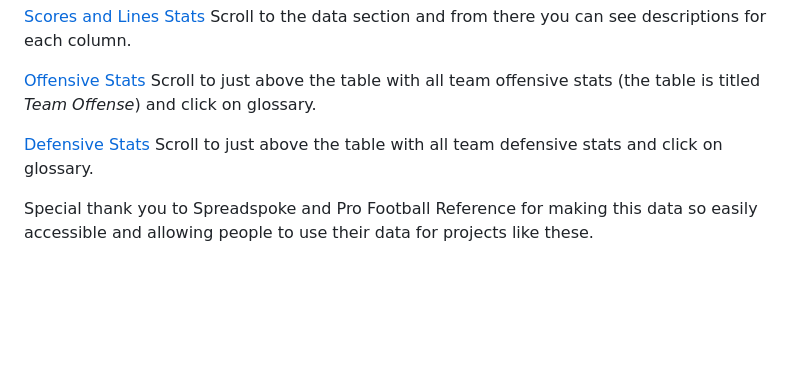
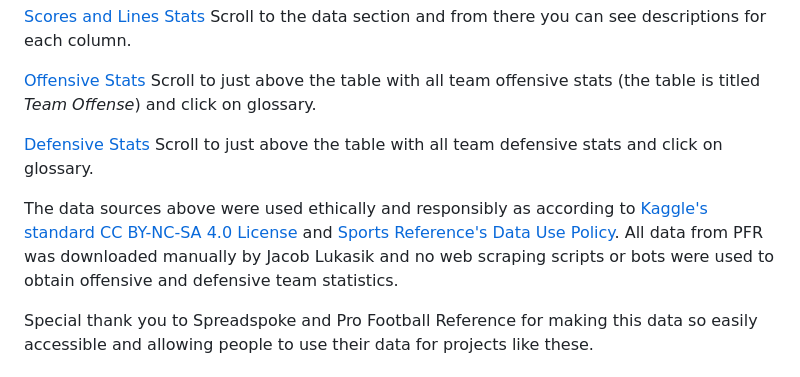
Before and after one commit to jake-lukasik/NFL-OU-Models, a Markdown page: README.md, the part around one of its changes. Rendered like a GitHub page; blank space fills up the shorter version.

```diff
--- a/README.md
+++ b/README.md
@@ -18,6 +19,8 @@ For this project, two separate sources were used for data; the first one being [
 [Offensive Stats](https://www.pro-football-reference.com/years/2024/#all_team_stats) Scroll to just above the table with all team offensive stats (the table is titled *Team Offense*) and click on glossary.
 
 [Defensive Stats](https://www.pro-football-reference.com/years/2024/opp.htm) Scroll to just above the table with all team defensive stats and click on glossary.
+
+The data sources above were used ethically and responsibly as according to [Kaggle's standard CC BY-NC-SA 4.0 License](https://creativecommons.org/licenses/by-nc-sa/4.0/) and [Sports Reference's Data Use Policy](https://www.sports-reference.com/data_use.html). All data from PFR was downloaded manually by Jacob Lukasik and no web scraping scripts or bots were used to obtain offensive and defensive team statistics.
 
 Special thank you to Spreadspoke and Pro Football Reference for making this data so easily accessible and allowing people to use their data for projects like these.
 
```
Also changed, not shown: other parts of README.md (+1 -0 lines).
